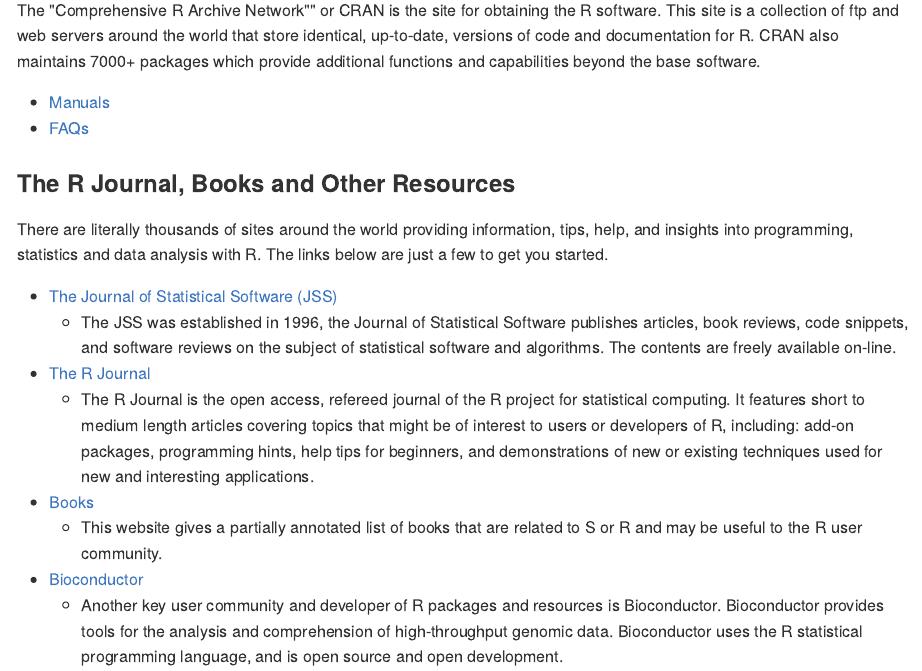
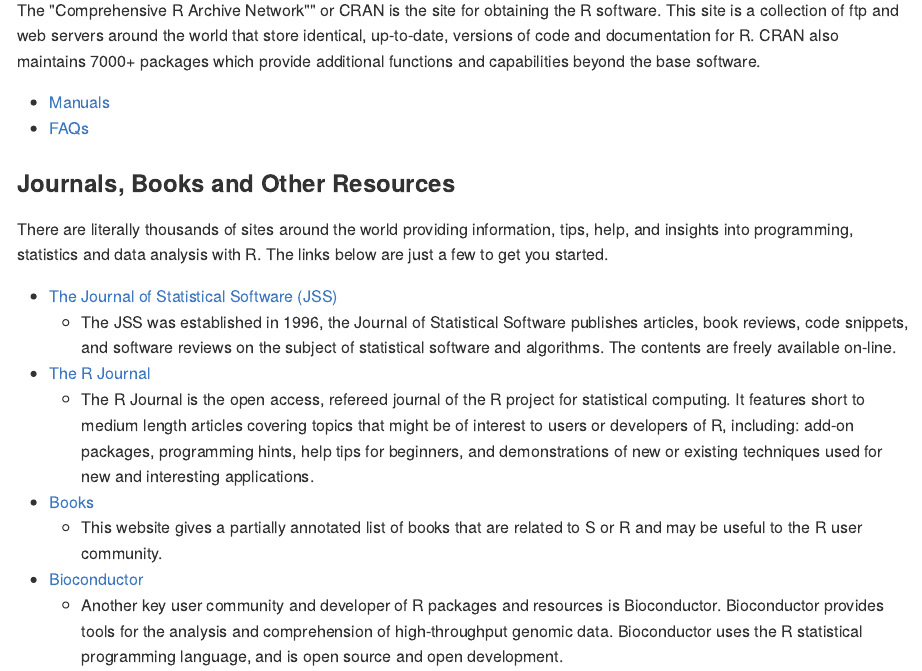
Before and after one commit to melindahiggins2000/A_Series_of_R_Workshops, an R Markdown document (preWorkshop/Rinfo.Rmd): the page in a window 1100 px wide, from 400 px down. The pictures show the output file preWorkshop/Rinfo.md that the author committed with the source, drawn offline in the style of GitHub.

Commit message:
minor typos and edits rgitbook rebuild

```diff
--- a/preWorkshop/Rinfo.Rmd
+++ b/preWorkshop/Rinfo.Rmd
@@ -28,7 +28,7 @@
 * [FAQs](https://cran.r-project.org/faqs.html)
 
 
-### The R Journal, Books and Other Resources
+### Journals, Books and Other Resources
 
 There are literally thousands of sites around the world providing information, tips, help, and insights into programming, statistics and data analysis with R. The links below are just a few to get you started.
 
```
Also changed, not shown: preWorkshop/learningR.Rmd (+1 -1 lines), preWorkshop/Rinfo.md, preWorkshop/learningR.md.
